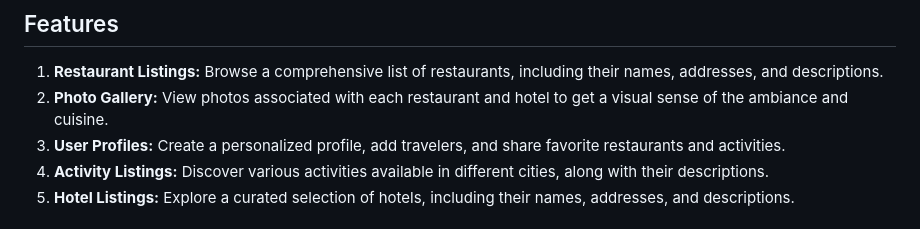
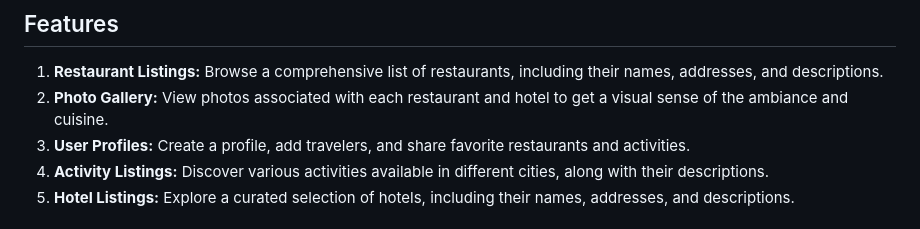
Before and after one commit to kimmyflora/destination, a Markdown page: README.md, the part around the change. Rendered like a GitHub page.

Commit message:
last one

```diff
--- a/README.md
+++ b/README.md
@@ -10,7 +10,7 @@ Whether you're a seasoned traveler or an aspiring adventurer, our platform puts
 
 1. **Restaurant Listings:** Browse a comprehensive list of restaurants, including their names, addresses, and descriptions.
 2. **Photo Gallery:** View photos associated with each restaurant and hotel to get a visual sense of the ambiance and cuisine.
-3. **User Profiles:** Create a personalized profile, add travelers, and share favorite restaurants and activities.
+3. **User Profiles:** Create a profile, add travelers, and share favorite restaurants and activities.
 4. **Activity Listings:** Discover various activities available in different cities, along with their descriptions.
 5. **Hotel Listings:** Explore a curated selection of hotels, including their names, addresses, and descriptions.
 
```
